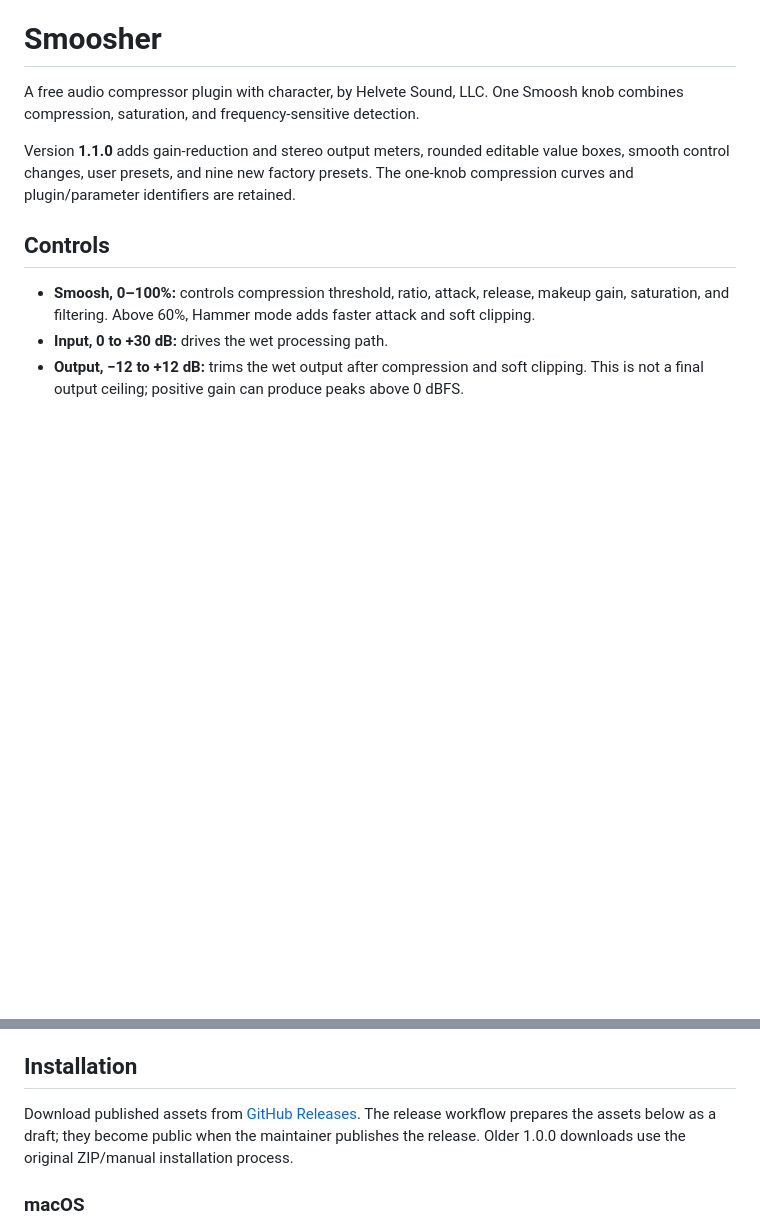
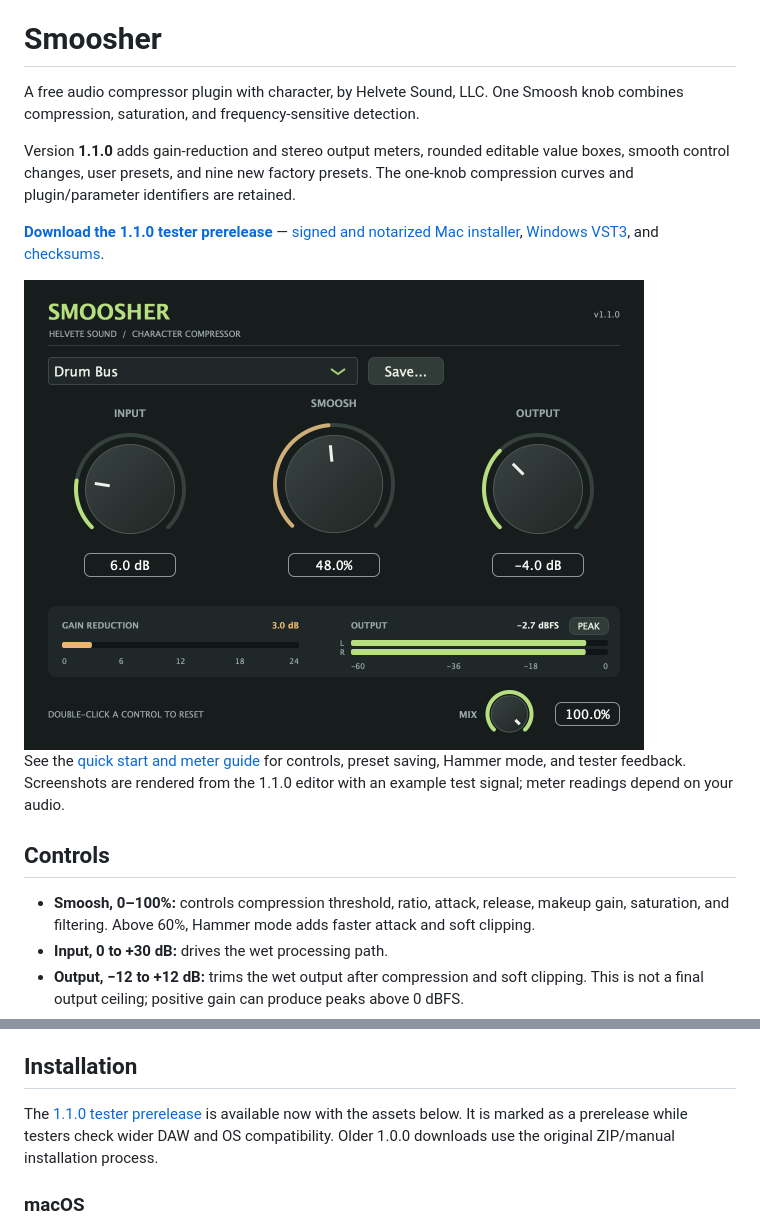
Before and after one commit to seamoss/smoosher, a Markdown page: README.md, 2 parts joined by grey strips. GitHub-like rendering; pictures changed too: docs/images/smoosher-1.1.0.png (added); blank space fills up the shorter version.

Commit message:
docs: publish 1.1.0 downloads, guide, and screenshots [skip ci]

```diff
--- a/README.md
+++ b/README.md
@@ -3,6 +3,12 @@
 A free audio compressor plugin with character, by Helvete Sound, LLC. One Smoosh knob combines compression, saturation, and frequency-sensitive detection.
 
 Version **1.1.0** adds gain-reduction and stereo output meters, rounded editable value boxes, smooth control changes, user presets, and nine new factory presets. The one-knob compression curves and plugin/parameter identifiers are retained.
+
+**[Download the 1.1.0 tester prerelease](https://github.com/seamoss/smoosher/releases/tag/v1.1.0)** — [signed and notarized Mac installer](https://github.com/seamoss/smoosher/releases/download/v1.1.0/Smoosher-1.1.0-macOS-universal.pkg), [Windows VST3](https://github.com/seamoss/smoosher/releases/download/v1.1.0/Smoosher-1.1.0-Windows.zip), and [checksums](https://github.com/seamoss/smoosher/releases/download/v1.1.0/SHA256SUMS.txt).
+
+<img src="docs/images/smoosher-1.1.0.png" alt="Smoosher 1.1.0 with the Drum Bus preset, rounded value boxes, gain-reduction and stereo output meters, and the small Mix knob" width="620">
+
+See the [quick start and meter guide](docs/USAGE.md) for controls, preset saving, Hammer mode, and tester feedback. Screenshots are rendered from the 1.1.0 editor with an example test signal; meter readings depend on your audio.
 
 ## Controls
 
@@ -47,7 +53,7 @@ Use **Save...** to store a named user preset. User presets preserve Input, Smoos
 
 ## Installation
 
-Download published assets from [GitHub Releases](https://github.com/seamoss/smoosher/releases). The release workflow prepares the assets below as a draft; they become public when the maintainer publishes the release. Older 1.0.0 downloads use the original ZIP/manual installation process.
+The [1.1.0 tester prerelease](https://github.com/seamoss/smoosher/releases/tag/v1.1.0) is available now with the assets below. It is marked as a prerelease while testers check wider DAW and OS compatibility. Older 1.0.0 downloads use the original ZIP/manual installation process.
 
 ### macOS
 
```
Also changed, not shown: docs/RELEASING.md (+8 -0 lines), docs/USAGE.md (added, +53 -0 lines), docs/releases/1.1.0.md (+11 -3 lines), docs/images/smoosher-1.1.0-hammer.png (added).
